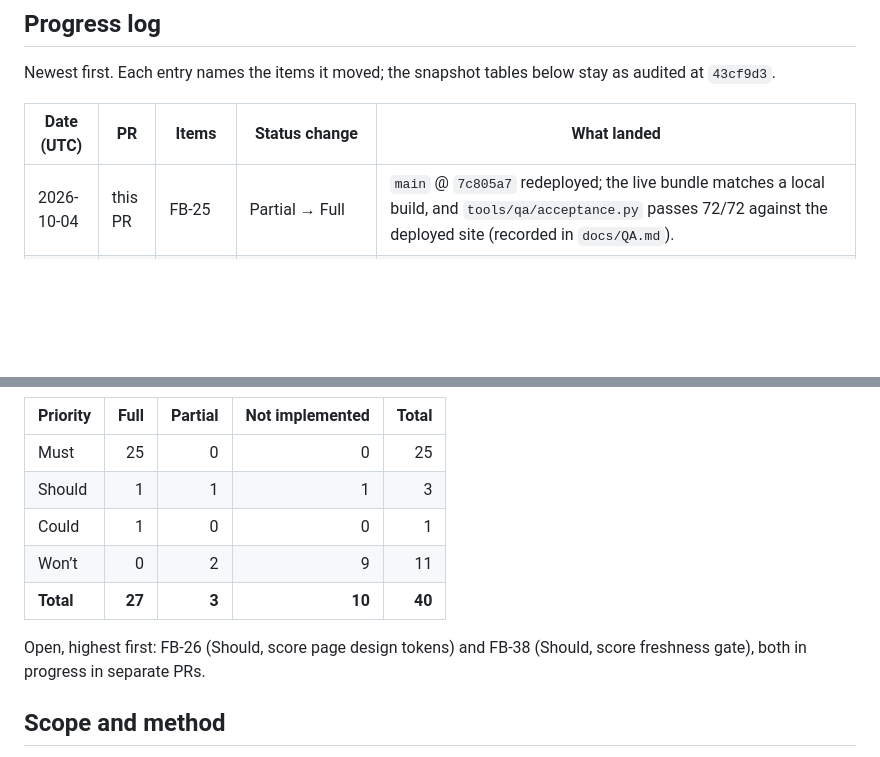
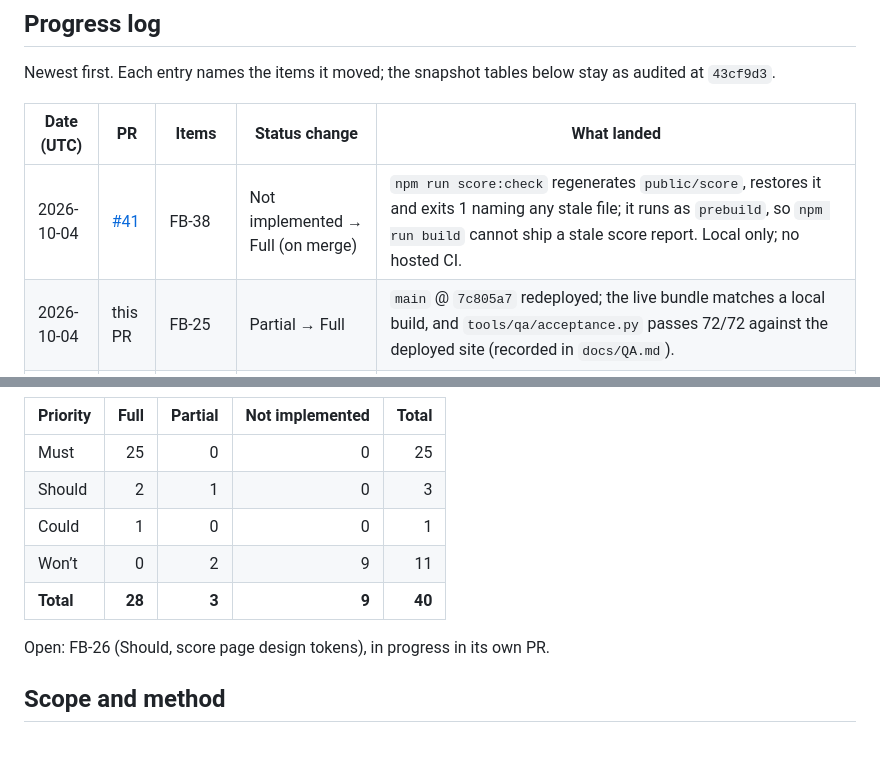
Before and after one commit to neomatrix369/falsifybench, a Markdown page: docs/IMPLEMENTATION_MOSCOW.md, 2 parts joined by grey strips. Drawn GitHub-style; blank space fills up the shorter version.

Commit message:
docs(worklog): FB-38 score:check gate (PR #41)
Co-Authored-By: Devin AI <158243242+devin-ai-integration[bot]@users.noreply.github.com>

```diff
--- a/docs/IMPLEMENTATION_MOSCOW.md
+++ b/docs/IMPLEMENTATION_MOSCOW.md
@@ -14,6 +14,7 @@ Newest first. Each entry names the items it moved; the snapshot tables below sta
 
 | Date (UTC) | PR | Items | Status change | What landed |
 |---|---|---|---|---|
+| 2026-10-04 | [#41](https://github.com/neomatrix369/falsifybench/pull/41) | FB-38 | Not implemented → Full (on merge) | `npm run score:check` regenerates `public/score`, restores it and exits 1 naming any stale file; it runs as `prebuild`, so `npm run build` cannot ship a stale score report. Local only; no hosted CI. |
 | 2026-10-04 | this PR | FB-25 | Partial → Full | `main` @ `7c805a7` redeployed; the live bundle matches a local build, and `tools/qa/acceptance.py` passes 72/72 against the deployed site (recorded in `docs/QA.md`). |
 | 2026-10-04 | — | FB-37, FB-39 | Should / Could → Won’t (for now) | Skipped by the user: no hosted CI and no Run-log export in this window. |
 | 2026-10-04 | [#39](https://github.com/neomatrix369/falsifybench/pull/39) | FB-23 | Partial → Full | Run log says `no external API or model calls` (Audit does fetch a same-origin chunk) and calls the sealing presentation-only, since the chunk is a public file. |
@@ -27,12 +28,12 @@ Counts after these entries (snapshot counts in the matrix below):
 | Priority | Full | Partial | Not implemented | Total |
 |---|---:|---:|---:|---:|
 | Must | 25 | 0 | 0 | 25 |
-| Should | 1 | 1 | 1 | 3 |
+| Should | 2 | 1 | 0 | 3 |
 | Could | 1 | 0 | 0 | 1 |
 | Won’t | 0 | 2 | 9 | 11 |
-| **Total** | **27** | **3** | **10** | **40** |
+| **Total** | **28** | **3** | **9** | **40** |
 
-Open, highest first: FB-26 (Should, score page design tokens) and FB-38 (Should, score freshness gate), both in progress in separate PRs.
+Open: FB-26 (Should, score page design tokens), in progress in its own PR.
 
 ## Scope and method
 
```
